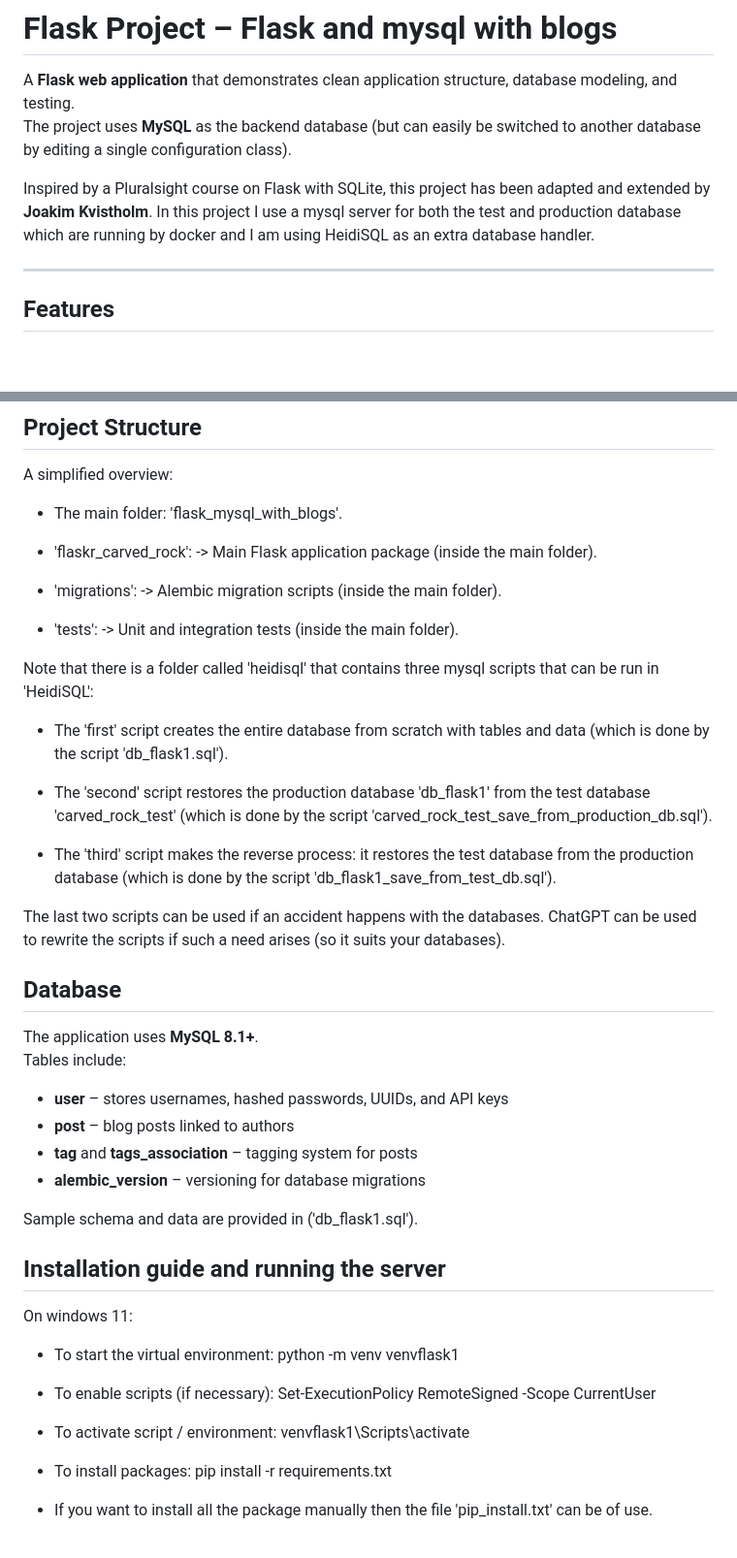
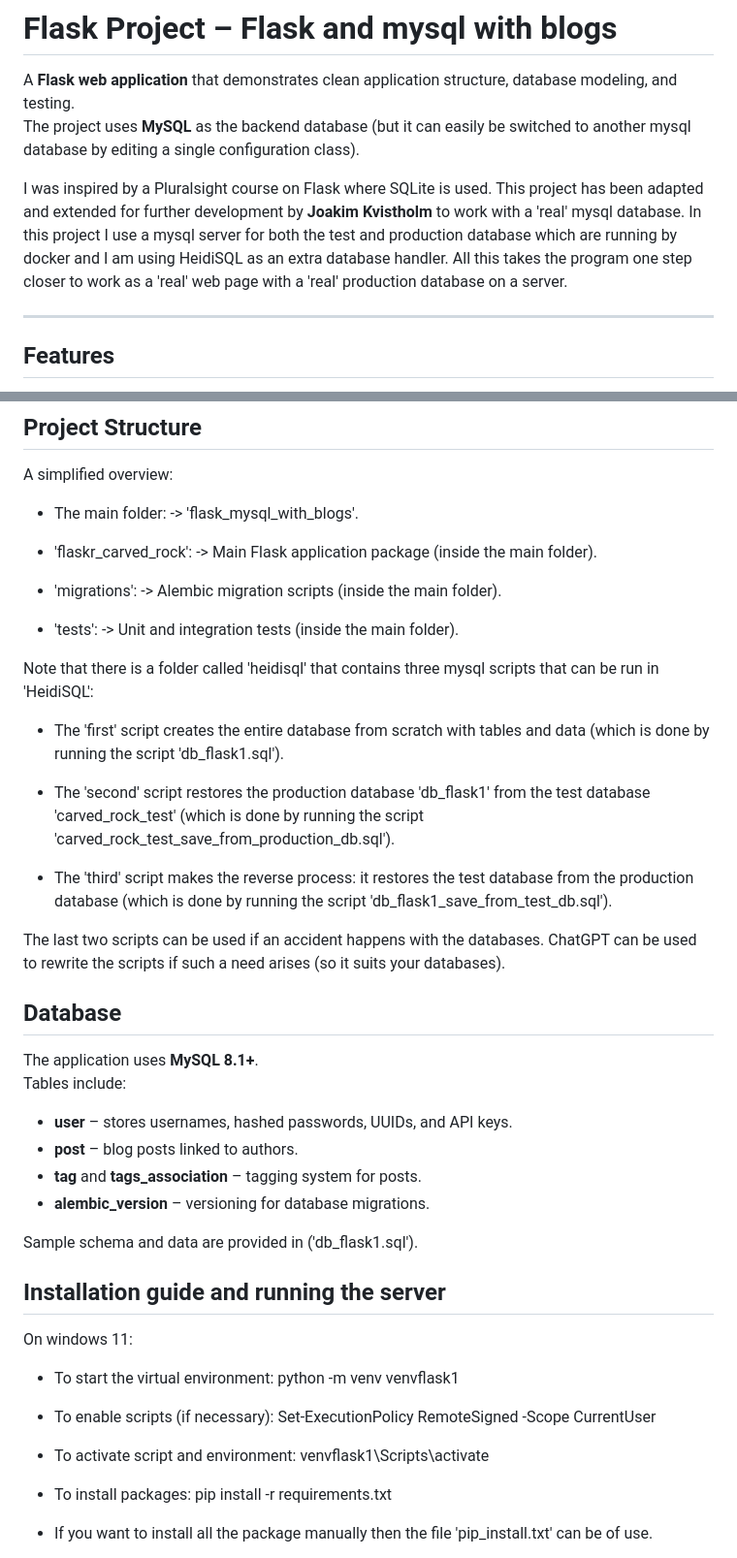
Before and after one commit to JoakimKv/flask_mysql_with_blogs, a Markdown page: README.md, 2 parts joined by grey strips. Shown at 97% size. Rendered like a GitHub page; blank space fills up the shorter version.

Commit message:
Updated the 'README.md' so it gets a better structure.

```diff
--- a/README.md
+++ b/README.md
@@ -2,9 +2,9 @@
 # Flask Project – Flask and mysql with blogs
 
 A **Flask web application** that demonstrates clean application structure, database modeling, and testing.
-The project uses **MySQL** as the backend database (but can easily be switched to another database by editing a single configuration class).
+The project uses **MySQL** as the backend database (but it can easily be switched to another mysql database by editing a single configuration class).
 
-Inspired by a Pluralsight course on Flask with SQLite, this project has been adapted and extended by **Joakim Kvistholm**. In this project I use a mysql server for both the test and production database which are running by docker and I am using HeidiSQL as an extra database handler.
+I was inspired by a Pluralsight course on Flask where SQLite is used. This project has been adapted and extended for further development by **Joakim Kvistholm** to work with a 'real' mysql database. In this project I use a mysql server for both the test and production database which are running by docker and I am using HeidiSQL as an extra database handler. All this takes the program one step closer to work as a 'real' web page with a 'real' production database on a server.
 
 ---
 
@@ -28,7 +28,7 @@ All users (that are not test users for pytest) have the password `root`.
 
 A simplified overview:
 
-- The main folder: 'flask_mysql_with_blogs'.
+- The main folder: -> 'flask_mysql_with_blogs'.
 
 - 'flaskr_carved_rock': -> Main Flask application package (inside the main folder).
 - 'migrations': -> Alembic migration scripts (inside the main folder).
@@ -37,11 +37,11 @@ A simplified overview:
 
 Note that there is a folder called 'heidisql' that contains three mysql scripts that can be run in 'HeidiSQL':
 
- - The 'first' script creates the entire database from scratch with tables and data (which is done by the script 'db_flask1.sql').
+ - The 'first' script creates the entire database from scratch with tables and data (which is done by running the script 'db_flask1.sql').
 
- - The 'second' script restores the production database 'db_flask1' from the test database 'carved_rock_test' (which is done by the script 'carved_rock_test_save_from_production_db.sql').
+ - The 'second' script restores the production database 'db_flask1' from the test database 'carved_rock_test' (which is done by running the script 'carved_rock_test_save_from_production_db.sql').
 
-- The 'third' script makes the reverse process: it restores the test database from the production database (which is done by the script 'db_flask1_save_from_test_db.sql').
+- The 'third' script makes the reverse process: it restores the test database from the production database (which is done by running the script 'db_flask1_save_from_test_db.sql').
 
 The last two scripts can be used if an accident happens with the databases. ChatGPT can be used to rewrite the scripts if such a need arises (so it suits your databases).
 
@@ -50,10 +50,10 @@ The last two scripts can be used if an accident happens with the databases. Chat
 The application uses **MySQL 8.1+**.
 Tables include:
 
-- **user** – stores usernames, hashed passwords, UUIDs, and API keys
-- **post** – blog posts linked to authors
-- **tag** and **tags_association** – tagging system for posts
-- **alembic_version** – versioning for database migrations
+- **user** – stores usernames, hashed passwords, UUIDs, and API keys.
+- **post** – blog posts linked to authors.
+- **tag** and **tags_association** – tagging system for posts.
+- **alembic_version** – versioning for database migrations.
 
 Sample schema and data are provided in ('db_flask1.sql').
 
@@ -65,7 +65,7 @@ On windows 11:
 
 - To enable scripts (if necessary): Set-ExecutionPolicy RemoteSigned -Scope CurrentUser
 
-- To activate script / environment: venvflask1\Scripts\activate
+- To activate script and environment: venvflask1\Scripts\activate
 
 - To install packages: pip install -r requirements.txt
 
```
